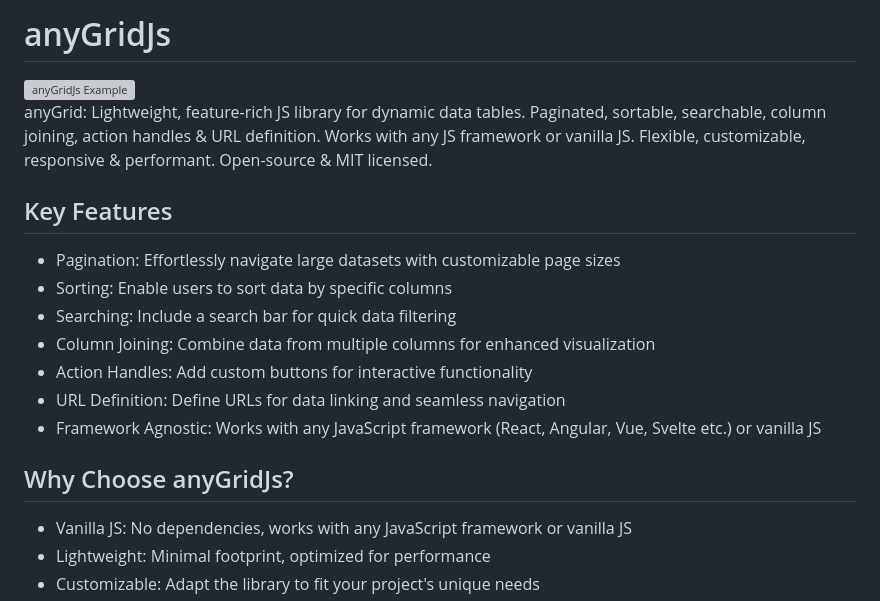
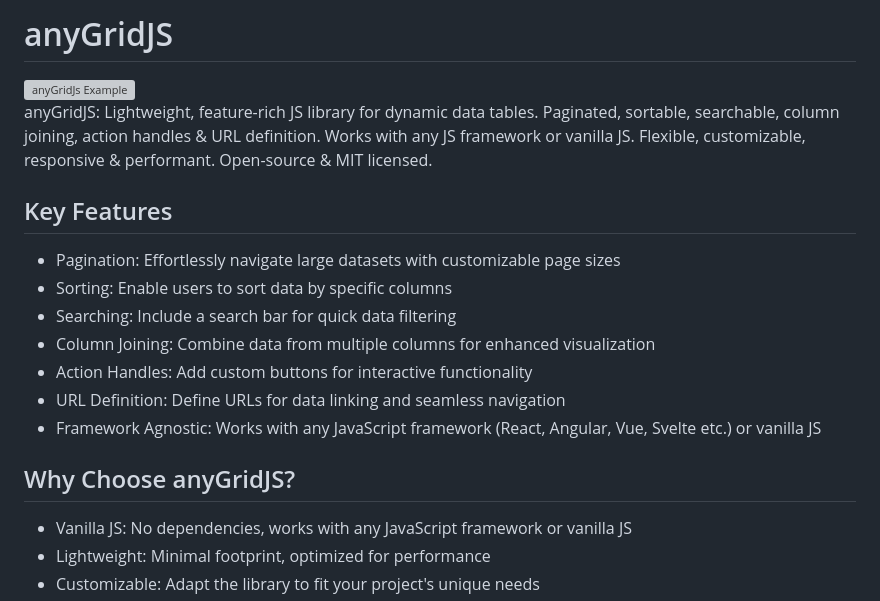
Before and after one commit to Gugulethu-Nyoni/anyGridJs, a Markdown page: README.md, the part around the change. GitHub-like rendering; grey boxes are pictures that could not be loaded.

```diff
--- a/README.md
+++ b/README.md
@@ -1,10 +1,10 @@
-# anyGridJs
+# anyGridJS
 
 
 <img src="https://github.com/thincmedia/anyGridJs/blob/main/images/anyGridJs_Example.png" alt="anyGridJs Example">
 
 
-anyGrid: Lightweight, feature-rich JS library for dynamic data tables. Paginated, sortable, searchable, column joining, action handles &amp; URL definition. Works with any JS framework or vanilla JS. Flexible, customizable, responsive &amp; performant. Open-source &amp; MIT licensed.
+anyGridJS: Lightweight, feature-rich JS library for dynamic data tables. Paginated, sortable, searchable, column joining, action handles &amp; URL definition. Works with any JS framework or vanilla JS. Flexible, customizable, responsive &amp; performant. Open-source &amp; MIT licensed.
 
 ## Key Features
 
@@ -16,7 +16,7 @@ anyGrid: Lightweight, feature-rich JS library for dynamic data tables. Paginated
   - URL Definition: Define URLs for data linking and seamless navigation
   - Framework Agnostic: Works with any JavaScript framework (React, Angular, Vue, Svelte etc.) or vanilla JS
 
-## Why Choose anyGridJs?
+## Why Choose anyGridJS?
 
  - Vanilla JS: No dependencies, works with any JavaScript framework or vanilla JS
  - Lightweight: Minimal footprint, optimized for performance
```
